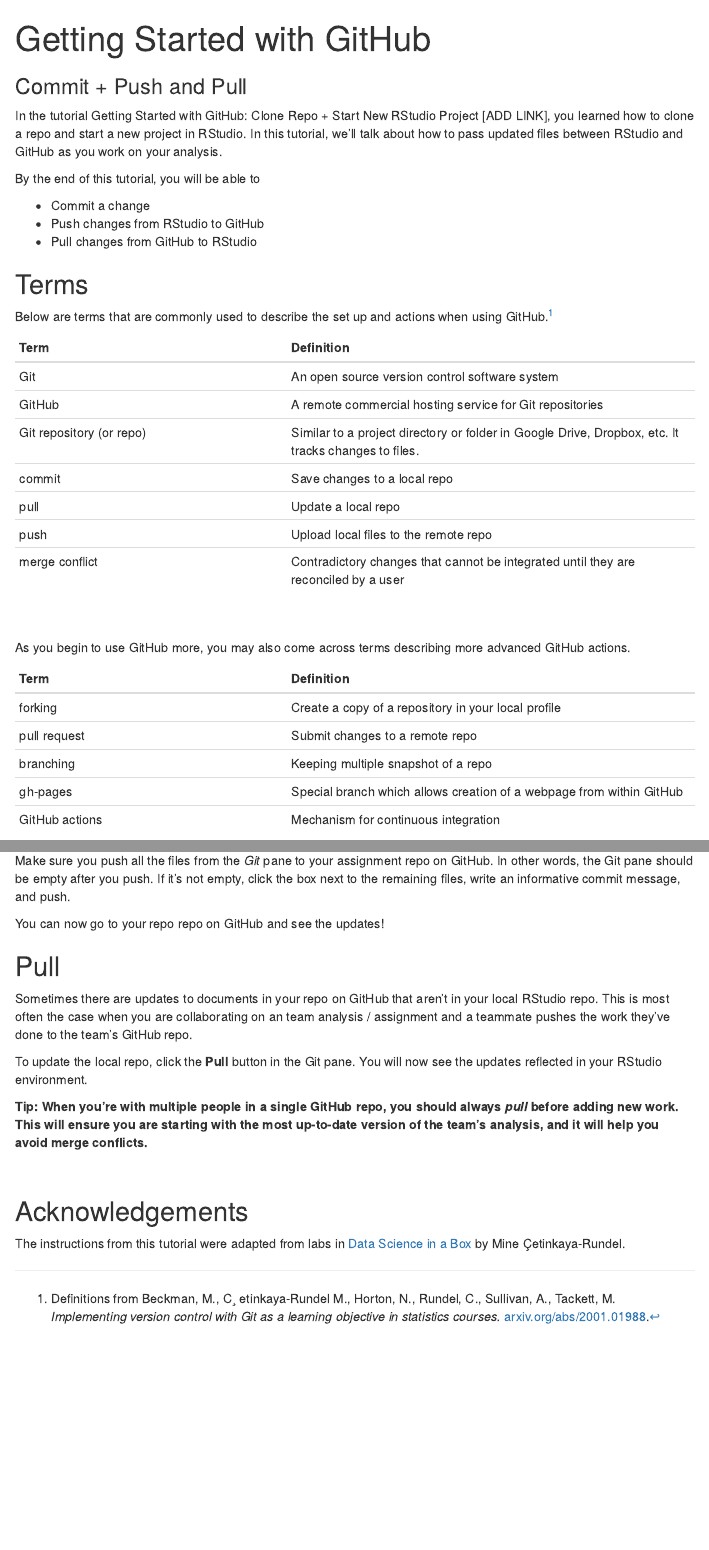
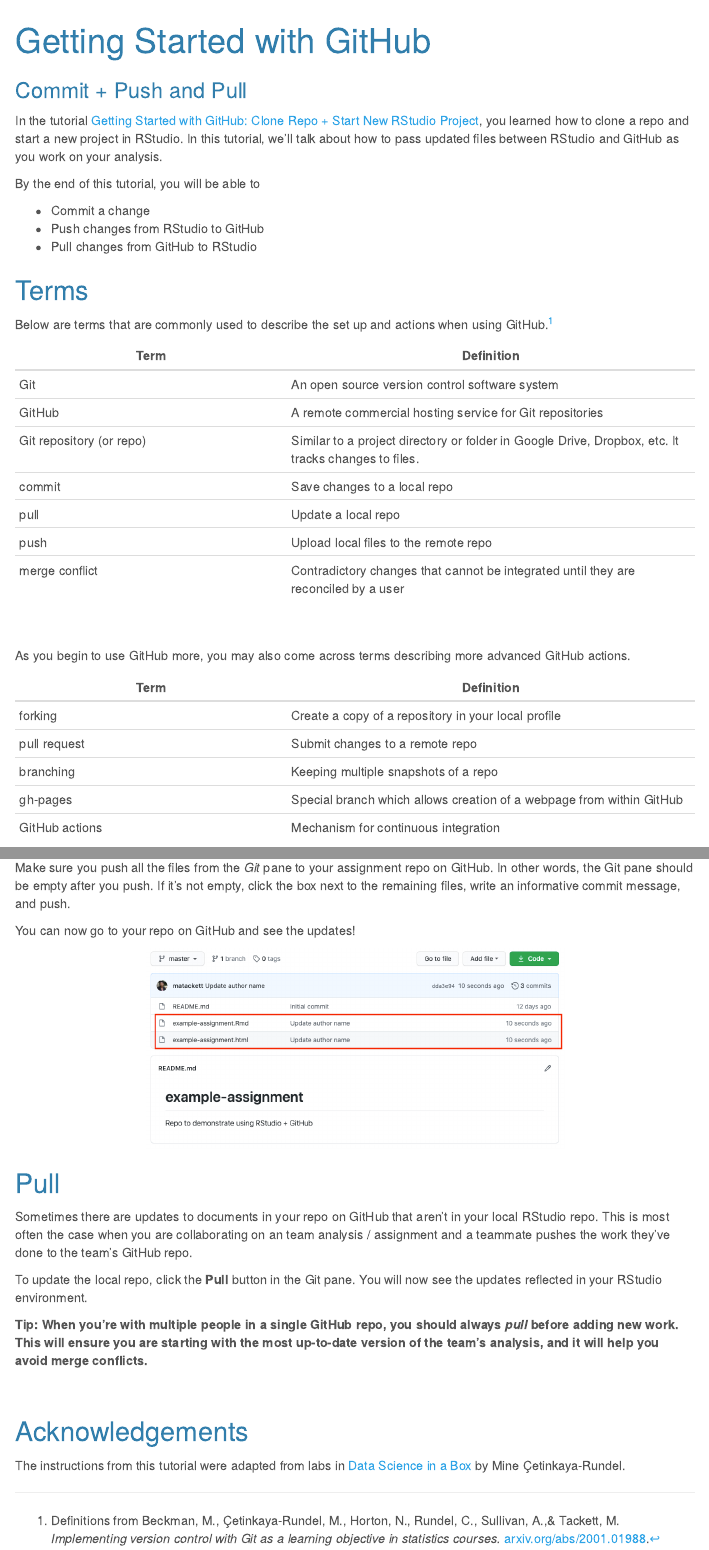
Before and after one commit to matackett/learning-r, an R Markdown document (getting-started/git-push-pull.Rmd): the page in a window 1100 px wide, from its top, and a second part further down, joined at a grey line. Rendered offline with R 4.5, knitr and Pandoc, with nearby package versions; menus at the side of the page are left out.

Commit message:
update git-push-pull

````diff
--- a/getting-started/git-push-pull.Rmd
+++ b/getting-started/git-push-pull.Rmd
@@ -7,6 +7,7 @@
     toc: true
     toc_float: true
     fig_height: 10
+    theme: cerulean
 ---
 
 ```{r setup, include=FALSE}
@@ -16,7 +17,7 @@
                       fig.align = "center")
 ```
 
-In the tutorial Getting Started with GitHub: Clone Repo + Start New RStudio Project [ADD LINK], you learned how to clone a repo and start a new project in RStudio. In this tutorial, we'll talk about how to pass updated files between RStudio and GitHub as you work on your analysis.
+In the tutorial [Getting Started with GitHub: Clone Repo + Start New RStudio Project](clone-new-project.html), you learned how to clone a repo and start a new project in RStudio. In this tutorial, we'll talk about how to pass updated files between RStudio and GitHub as you work on your analysis.
 
 By the end of this tutorial, you will be able to
 
@@ -27,7 +28,7 @@
 
 ## Terms
 
-Below are terms that are commonly used to describe the set up and actions when using GitHub.^[Definitions from Beckman, M., C¸ etinkaya-Rundel M., Horton, N., Rundel, C., Sullivan, A., Tackett, M. *Implementing version control with Git as a learning objective in statistics courses.* [arxiv.org/abs/2001.01988](https://arxiv.org/abs/2001.01988).]
+Below are terms that are commonly used to describe the set up and actions when using GitHub.^[Definitions from Beckman, M., &Ccedil;etinkaya-Rundel, M., Horton, N., Rundel, C., Sullivan, A.,& Tackett, M. *Implementing version control with Git as a learning objective in statistics courses.* [arxiv.org/abs/2001.01988](https://arxiv.org/abs/2001.01988).]
 
 | Term   | Definition |
 |--------|------------|
@@ -47,7 +48,7 @@
 |--------|------------|
 | forking   | Create a copy of a repository in your local profile |
 | pull request | Submit changes to a remote repo       |
-| branching | Keeping multiple snapshot of a repo |
+| branching | Keeping multiple snapshots of a repo |
 | gh-pages | Special branch which allows creation of a webpage from within GitHub        |
 | GitHub actions | Mechanism for continuous integration |
 
@@ -95,7 +96,11 @@
 
 Make sure you push all the files from the *Git* pane to your assignment repo on GitHub. In other words, the Git pane should be empty after you push. If it's not empty, click the box next to the remaining files, write an informative commit message, and push.
 
-You can now go to your repo repo on GitHub and see the updates!
+You can now go to your repo on GitHub and see the updates!
+
+```{r}
+knitr::include_graphics("push-pull-img/updated-repo.png")
+```
 
 ## Pull
 
@@ -109,4 +114,4 @@
 
 ## Acknowledgements
 
-The instructions from this tutorial were adapted from labs in [Data Science in a Box](https://datasciencebox.org/) by Mine Çetinkaya-Rundel.
+The instructions from this tutorial were adapted from labs in [Data Science in a Box](https://datasciencebox.org/) by Mine &Ccedil;etinkaya-Rundel.
````
Also changed, not shown: getting-started/clone-new-project.Rmd (+1 -1 lines), getting-started/clone-new-project.html, getting-started/git-push-pull.html, getting-started/push-pull-img/updated-repo.png (added).
